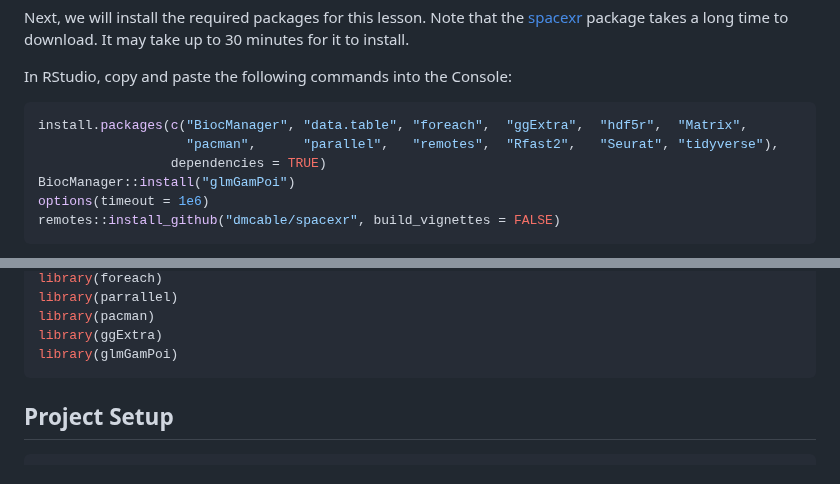
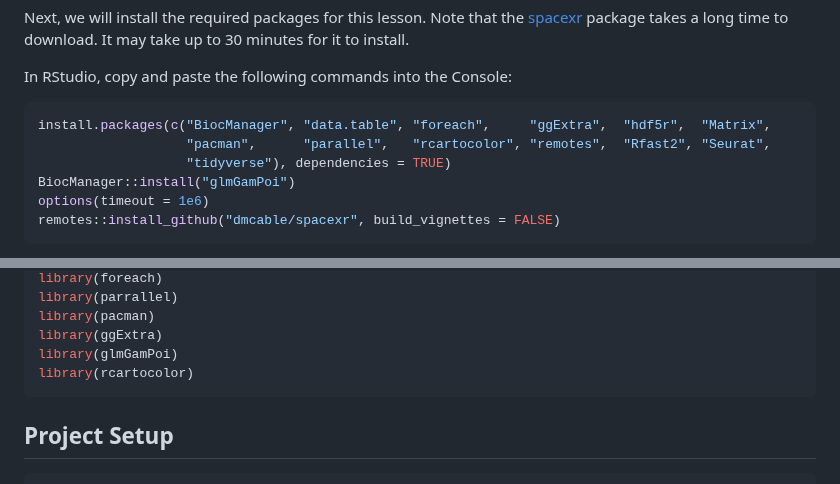
Before and after one commit to smcclatchy/spatial-transcriptomics, a Markdown page: learners/setup.md, 2 parts joined by grey strips. GitHub-like rendering.

Commit message:
Added rcartocolor for color blind colors

````diff
--- a/learners/setup.md
+++ b/learners/setup.md
@@ -33,9 +33,9 @@ package takes a long time to download. It may take up to 30 minutes for it to in
 In RStudio, copy and paste the following commands into the Console:
 
 ```r
-install.packages(c("BiocManager", "data.table", "foreach",  "ggExtra",  "hdf5r",  "Matrix",
-                   "pacman",      "parallel",   "remotes",  "Rfast2",   "Seurat", "tidyverse"),
-                 dependencies = TRUE)
+install.packages(c("BiocManager", "data.table", "foreach",     "ggExtra",  "hdf5r",  "Matrix",
+                   "pacman",      "parallel",   "rcartocolor", "remotes",  "Rfast2", "Seurat",
+                   "tidyverse"), dependencies = TRUE)
 BiocManager::install("glmGamPoi")
 options(timeout = 1e6)
 remotes::install_github("dmcable/spacexr", build_vignettes = FALSE)
@@ -56,6 +56,7 @@ library(parrallel)
 library(pacman)
 library(ggExtra)
 library(glmGamPoi)
+library(rcartocolor)
 ```
 
 ## Project Setup
````
